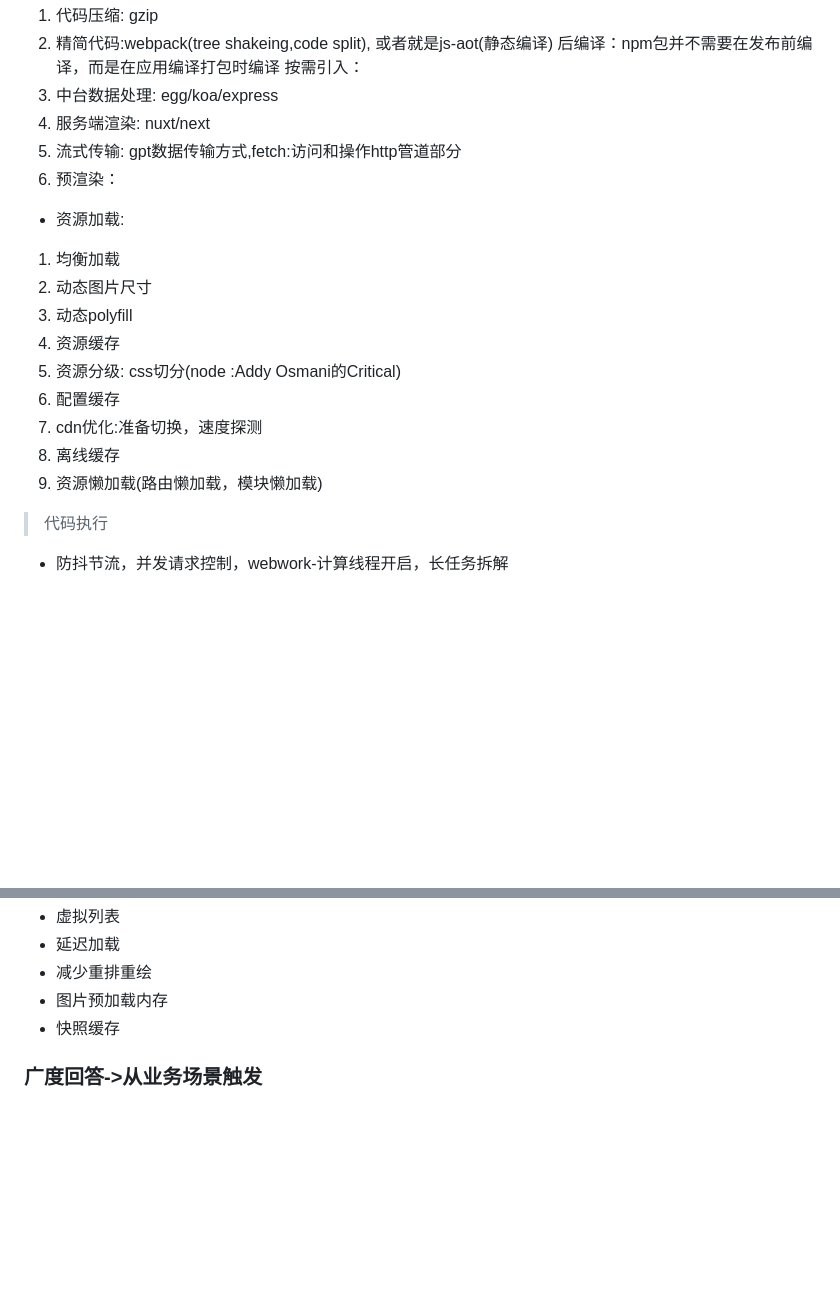
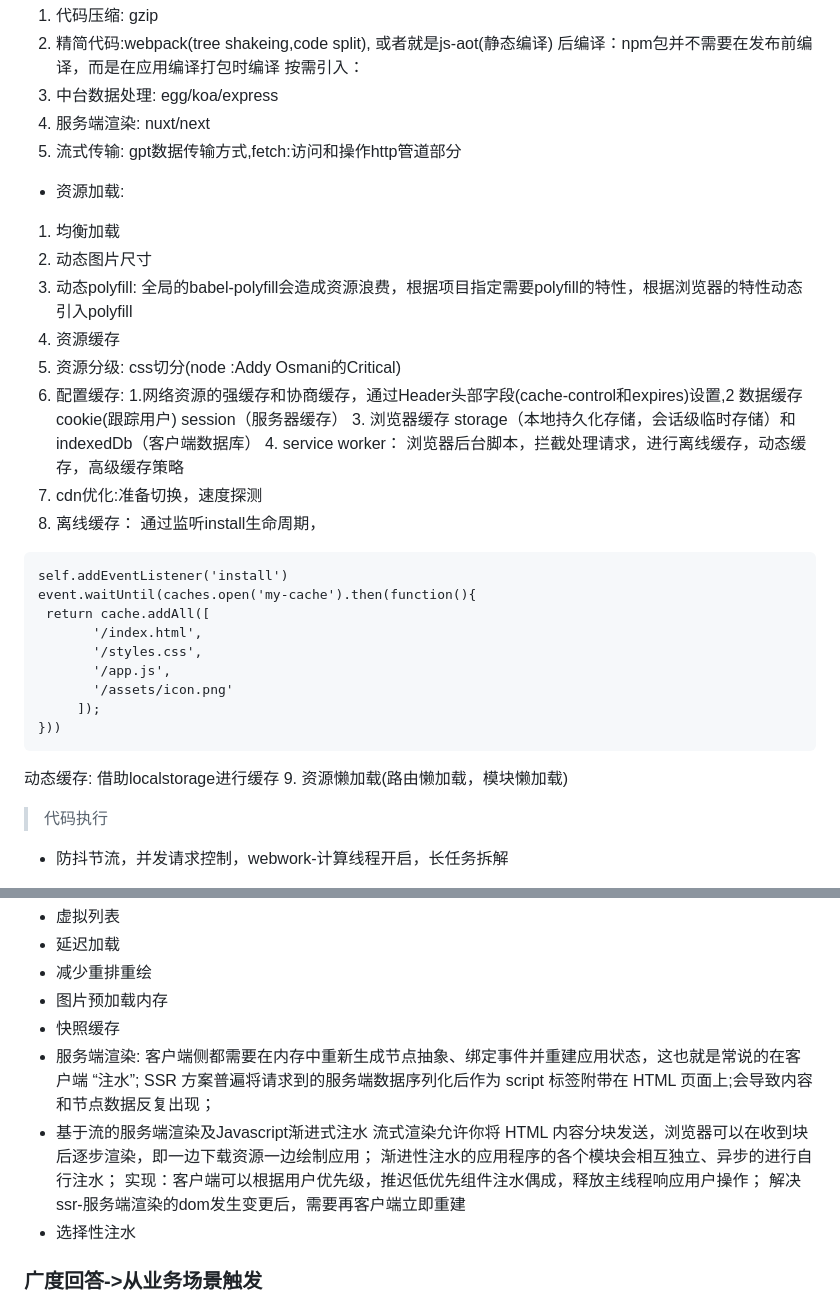
Before and after one commit to hao-have-no/Exercise, a Markdown page: 2023-2024/复习/性能优化.md, 2 parts joined by grey strips. Rendered like a GitHub page; blank space fills up the shorter version.

Commit message:
up-性能优化总结

````diff
--- a/2023-2024/复习/性能优化.md
+++ b/2023-2024/复习/性能优化.md
@@ -23,16 +22,28 @@
  3. 中台数据处理: egg/koa/express
  4. 服务端渲染: nuxt/next
  5. 流式传输: gpt数据传输方式,fetch:访问和操作http管道部分
- 6. 预渲染：
  + 资源加载:
  1. 均衡加载
  2. 动态图片尺寸
- 3. 动态polyfill
+ 3. 动态polyfill: 全局的babel-polyfill会造成资源浪费，根据项目指定需要polyfill的特性，根据浏览器的特性动态引入polyfill
  4. 资源缓存
  5. 资源分级: css切分(node :Addy Osmani的Critical)
- 6. 配置缓存
+ 6. 配置缓存: 1.网络资源的强缓存和协商缓存，通过Header头部字段(cache-control和expires)设置,2 数据缓存cookie(跟踪用户) session（服务器缓存） 3. 浏览器缓存 storage（本地持久化存储，会话级临时存储）和indexedDb（客户端数据库） 4. service worker： 浏览器后台脚本，拦截处理请求，进行离线缓存，动态缓存，高级缓存策略
  7. cdn优化:准备切换，速度探测
- 8. 离线缓存
+ 8. 离线缓存：
+ 通过监听install生命周期，
+ ```
+ self.addEventListener('install')
+ event.waitUntil(caches.open('my-cache').then(function(){
+  return cache.addAll([
+        '/index.html',
+        '/styles.css',
+        '/app.js',
+        '/assets/icon.png'
+      ]);
+ }))
+ ```
+ 动态缓存: 借助localstorage进行缓存
  9. 资源懒加载(路由懒加载，模块懒加载)
 > 代码执行
 + 防抖节流，并发请求控制，webwork-计算线程开启，长任务拆解
@@ -44,6 +55,15 @@
  + 减少重排重绘
  + 图片预加载内存
  + 快照缓存
+ + 服务端渲染:
+ 客户端侧都需要在内存中重新生成节点抽象、绑定事件并重建应用状态，这也就是常说的在客户端 “注水”;
+ SSR 方案普遍将请求到的服务端数据序列化后作为 script 标签附带在 HTML 页面上;会导致内容和节点数据反复出现；
+ + 基于流的服务端渲染及Javascript渐进式注水
+ 流式渲染允许你将 HTML 内容分块发送，浏览器可以在收到块后逐步渲染，即一边下载资源一边绘制应用；
+ 渐进性注水的应用程序的各个模块会相互独立、异步的进行自行注水；
+ 实现：客户端可以根据用户优先级，推迟低优先组件注水偶成，释放主线程响应用户操作；
+ 解决ssr-服务端渲染的dom发生变更后，需要再客户端立即重建
+ + 选择性注水
 
 ### 广度回答->从业务场景触发
 > 优化目标：(首屏加载速度指标)
````
Also changed, not shown: other parts of 2023-2024/复习/性能优化.md (+0 -1 lines), 1 other file.
